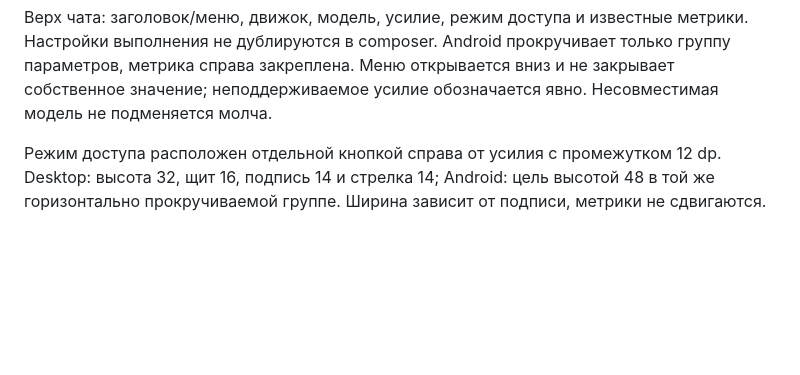
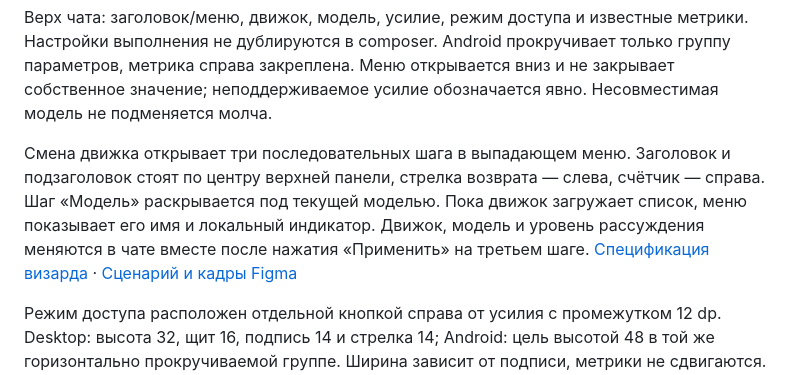
Before and after one commit to aequicor/Heartbeat-design, a Markdown page: design-system.md, the part around the change. Drawn GitHub-style; blank space fills up the shorter version.

Commit message:
Спецификация и макеты визарда смены движка в чате Aurora (#13)
* Описать трёхшаговую смену движка в чате Aurora

* Добавить спецификацию визарда смены движка

```diff
--- a/design-system.md
+++ b/design-system.md
@@ -406,6 +406,12 @@ combobox — поиск по списку, menu — действия. Редак
 не дублируются в composer. Android прокручивает только группу параметров, метрика справа
 закреплена. Меню открывается вниз и не закрывает собственное значение; неподдерживаемое
 усилие обозначается явно. Несовместимая модель не подменяется молча.
+
+Смена движка открывает три последовательных шага в выпадающем меню. Заголовок и
+подзаголовок стоят по центру верхней панели, стрелка возврата — слева, счётчик — справа.
+Шаг «Модель» раскрывается под текущей моделью. Пока движок загружает список, меню
+показывает его имя и локальный индикатор. Движок, модель и уровень рассуждения меняются
+в чате вместе после нажатия «Применить» на третьем шаге. [Спецификация визарда](specs/engine-change-wizard.md) · [Сценарий и кадры Figma](plans/aurora-engine-change-wizard.md)
 
 Режим доступа расположен отдельной кнопкой справа от усилия с промежутком 12 dp.
 Desktop: высота 32, щит 16, подпись 14 и стрелка 14; Android: цель высотой 48
```
Also changed, not shown: plans/aurora-engine-change-wizard.md (added, +54 -0 lines), specs/engine-change-wizard.md (added, +48 -0 lines), specs/images/engine-change-wizard.png (added).
